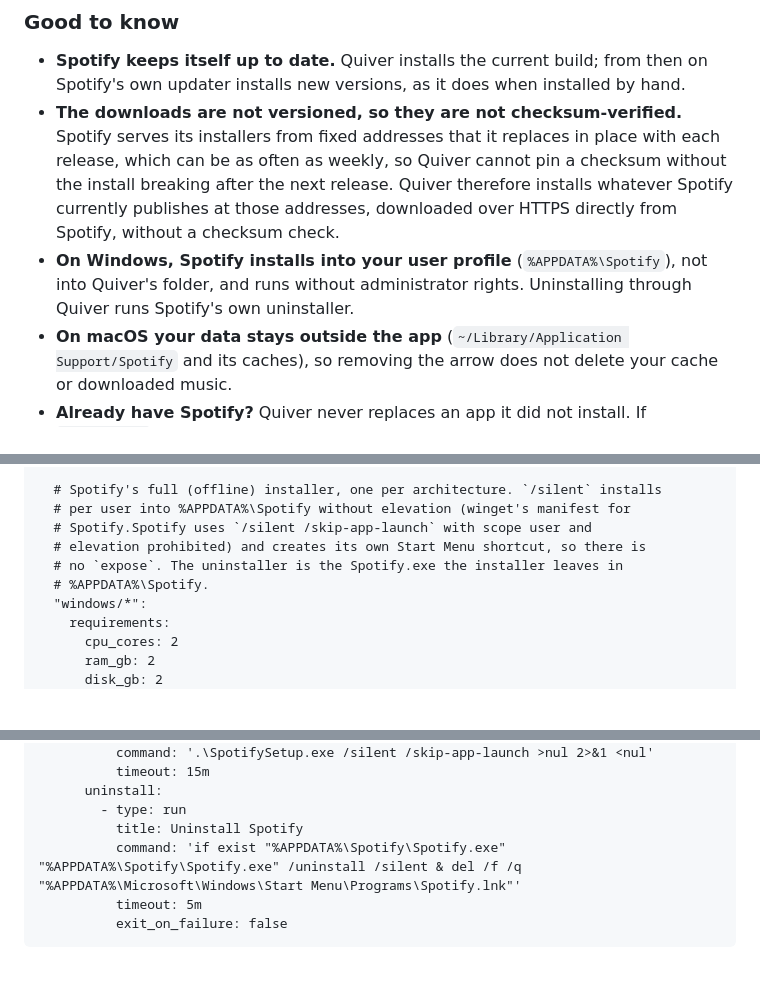
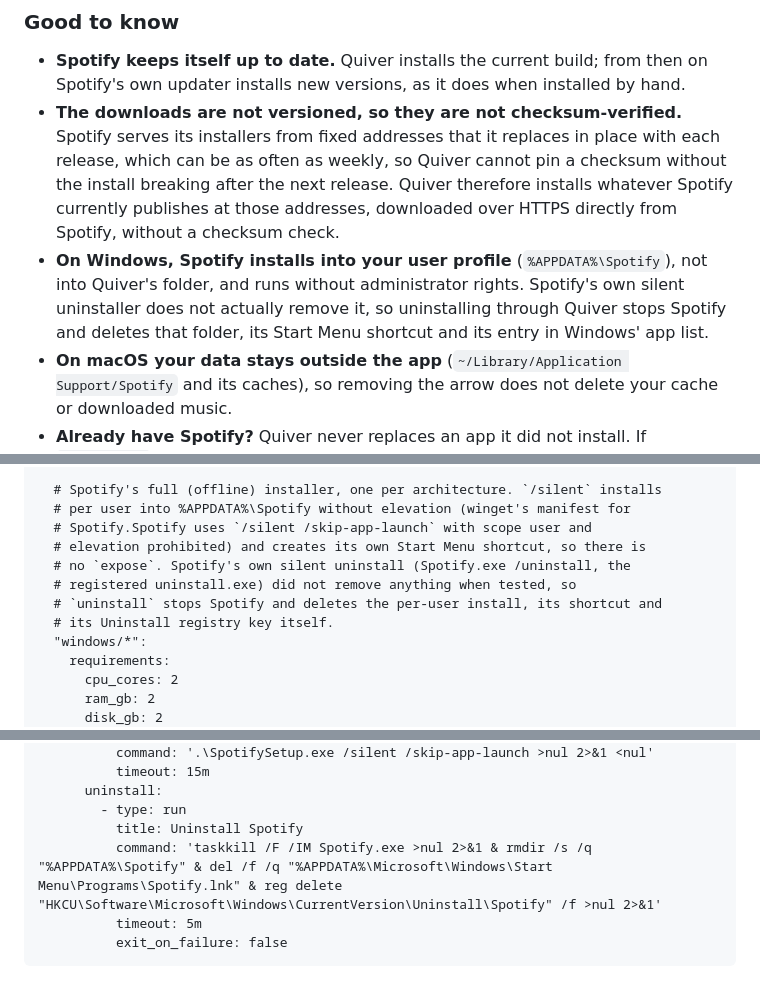
Before and after one commit to rabbytesoftware/quiver.essentials, a Markdown page: apps/spotify.md, 3 parts joined by grey strips. Rendered like a GitHub page; blank space fills up the shorter version.

Commit message:
fix(spotify): remove the per-user install directly on Windows uninstall
Co-Authored-By: Claude Sonnet 5.5 <noreply@anthropic.com>

````diff
--- a/apps/spotify.md
+++ b/apps/spotify.md
@@ -26,7 +26,7 @@ Not supported: **Linux**. Spotify publishes its Linux client only as a Debian pa
 
 - **Spotify keeps itself up to date.** Quiver installs the current build; from then on Spotify's own updater installs new versions, as it does when installed by hand.
 - **The downloads are not versioned, so they are not checksum-verified.** Spotify serves its installers from fixed addresses that it replaces in place with each release, which can be as often as weekly, so Quiver cannot pin a checksum without the install breaking after the next release. Quiver therefore installs whatever Spotify currently publishes at those addresses, downloaded over HTTPS directly from Spotify, without a checksum check.
-- **On Windows, Spotify installs into your user profile** (`%APPDATA%\Spotify`), not into Quiver's folder, and runs without administrator rights. Uninstalling through Quiver runs Spotify's own uninstaller.
+- **On Windows, Spotify installs into your user profile** (`%APPDATA%\Spotify`), not into Quiver's folder, and runs without administrator rights. Spotify's own silent uninstaller does not actually remove it, so uninstalling through Quiver stops Spotify and deletes that folder, its Start Menu shortcut and its entry in Windows' app list.
 - **On macOS your data stays outside the app** (`~/Library/Application Support/Spotify` and its caches), so removing the arrow does not delete your cache or downloaded music.
 - **Already have Spotify?** Quiver never replaces an app it did not install. If `Spotify.app` is already in your Applications folder, Quiver leaves it untouched and reports that it could not place its own copy there.
 - **A Spotify account is required** to listen.
@@ -99,8 +99,10 @@ targets:
   # per user into %APPDATA%\Spotify without elevation (winget's manifest for
   # Spotify.Spotify uses `/silent /skip-app-launch` with scope user and
   # elevation prohibited) and creates its own Start Menu shortcut, so there is
-  # no `expose`. The uninstaller is the Spotify.exe the installer leaves in
-  # %APPDATA%\Spotify.
+  # no `expose`. Spotify's own silent uninstall (Spotify.exe /uninstall, the
+  # registered uninstall.exe) did not remove anything when tested, so
+  # `uninstall` stops Spotify and deletes the per-user install, its shortcut and
+  # its Uninstall registry key itself.
   "windows/*":
     requirements:
       cpu_cores: 2
@@ -122,7 +124,7 @@ targets:
       uninstall:
         - type: run
           title: Uninstall Spotify
-          command: 'if exist "%APPDATA%\Spotify\Spotify.exe" "%APPDATA%\Spotify\Spotify.exe" /uninstall /silent & del /f /q "%APPDATA%\Microsoft\Windows\Start Menu\Programs\Spotify.lnk"'
+          command: 'taskkill /F /IM Spotify.exe >nul 2>&1 & rmdir /s /q "%APPDATA%\Spotify" & del /f /q "%APPDATA%\Microsoft\Windows\Start Menu\Programs\Spotify.lnk" & reg delete "HKCU\Software\Microsoft\Windows\CurrentVersion\Uninstall\Spotify" /f >nul 2>&1'
           timeout: 5m
           exit_on_failure: false
 ```
````
